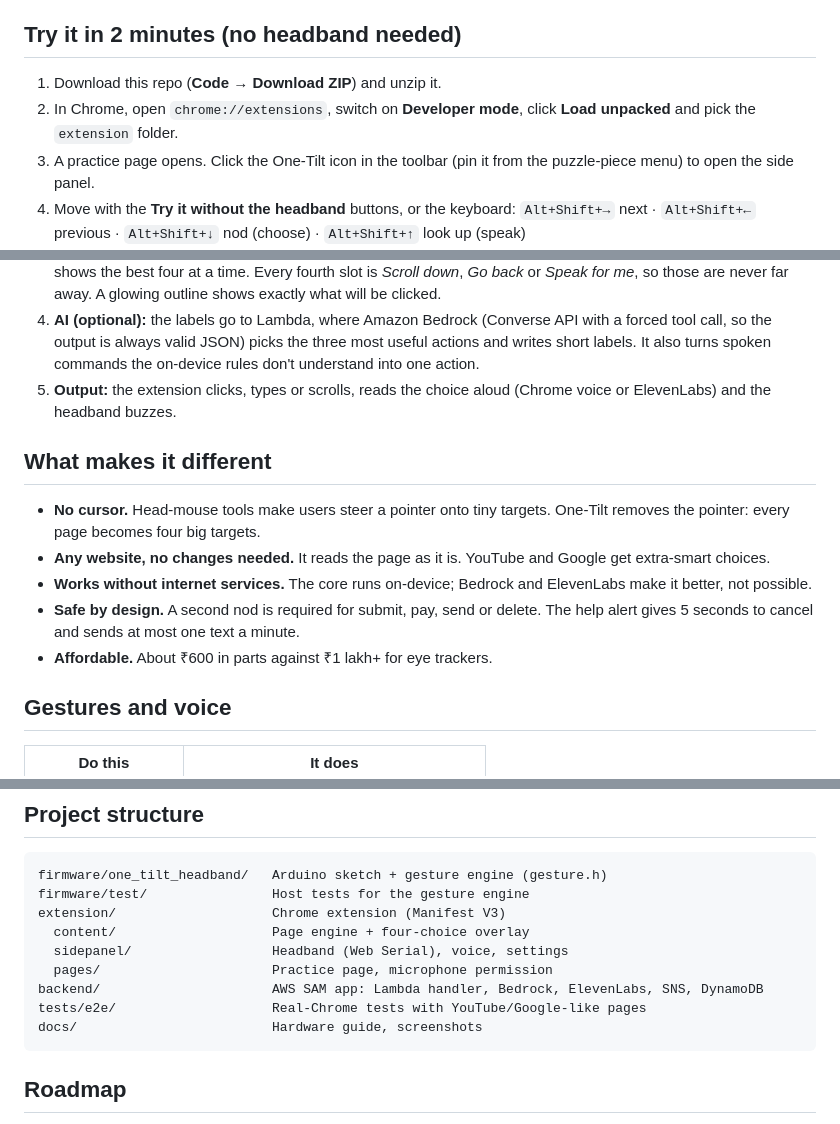
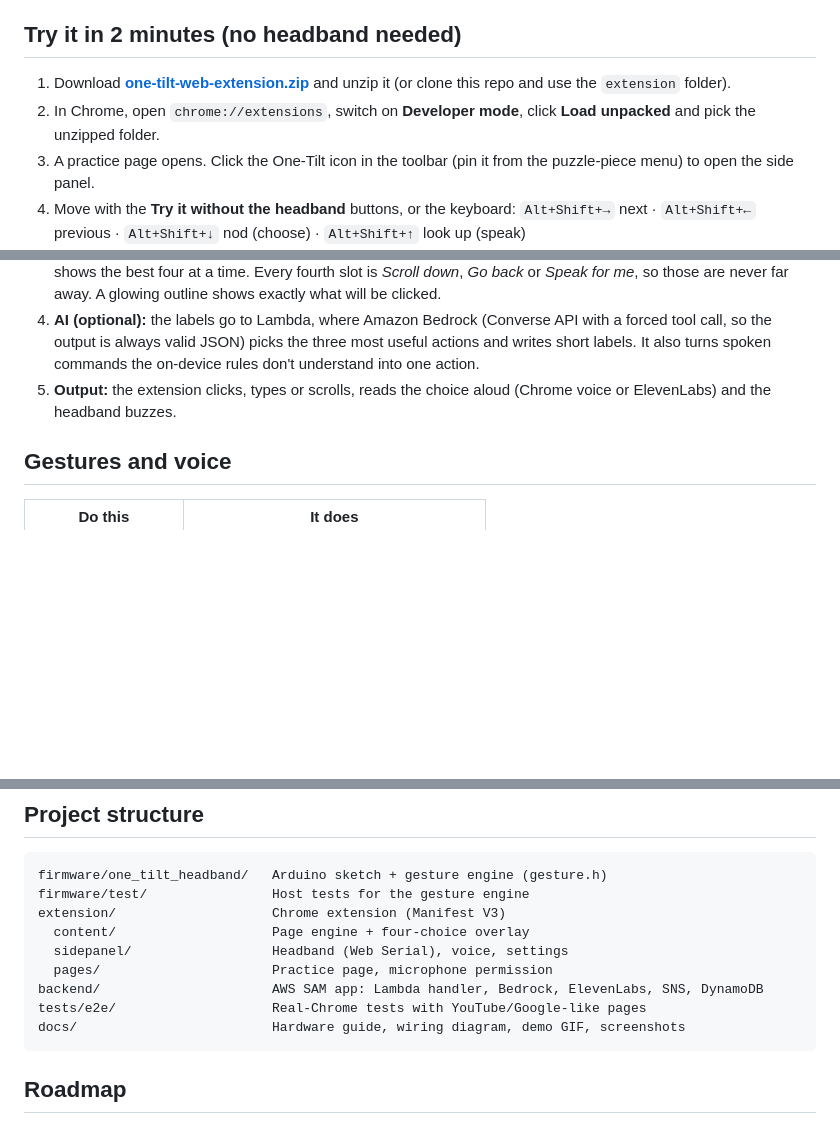
Before and after one commit to JuwariyahAnam/one-tilt-web, a Markdown page: README.md, 3 parts joined by grey strips. GitHub-like rendering; blank space fills up the shorter version.

````diff
--- a/README.md
+++ b/README.md
@@ -25,8 +50,8 @@ Everything works **on-device with no API keys**. The AWS backend makes the choic
 
 ## Try it in 2 minutes (no headband needed)
 
-1. Download this repo (**Code → Download ZIP**) and unzip it.
-2. In Chrome, open `chrome://extensions`, switch on **Developer mode**, click **Load unpacked** and pick the `extension` folder.
+1. Download [**one-tilt-web-extension.zip**](https://github.com/JuwariyahAnam/one-tilt-web/releases/latest/download/one-tilt-web-extension.zip) and unzip it (or clone this repo and use the `extension` folder).
+2. In Chrome, open `chrome://extensions`, switch on **Developer mode**, click **Load unpacked** and pick the unzipped folder.
 3. A practice page opens. Click the One-Tilt icon in the toolbar (pin it from the puzzle-piece menu) to open the side panel.
 4. Move with the **Try it without the headband** buttons, or the keyboard:
    `Alt+Shift+→` next · `Alt+Shift+←` previous · `Alt+Shift+↓` nod (choose) · `Alt+Shift+↑` look up (speak)
@@ -63,14 +88,6 @@ flowchart LR
 4. **AI (optional):** the labels go to Lambda, where Amazon Bedrock (Converse API with a forced tool call, so the output is always valid JSON) picks the three most useful actions and writes short labels. It also turns spoken commands the on-device rules don't understand into one action.
 5. **Output:** the extension clicks, types or scrolls, reads the choice aloud (Chrome voice or ElevenLabs) and the headband buzzes.
 
-## What makes it different
-
-- **No cursor.** Head-mouse tools make users steer a pointer onto tiny targets. One-Tilt removes the pointer: every page becomes four big targets.
-- **Any website, no changes needed.** It reads the page as it is. YouTube and Google get extra-smart choices.
-- **Works without internet services.** The core runs on-device; Bedrock and ElevenLabs make it better, not possible.
-- **Safe by design.** A second nod is required for submit, pay, send or delete. The help alert gives 5 seconds to cancel and sends at most one text a minute.
-- **Affordable.** About ₹600 in parts against ₹1 lakh+ for eye trackers.
-
 ## Gestures and voice
 
 | Do this | It does |
@@ -146,7 +165,7 @@ extension/                    Chrome extension (Manifest V3)
   pages/                      Practice page, microphone permission
 backend/                      AWS SAM app: Lambda handler, Bedrock, ElevenLabs, SNS, DynamoDB
 tests/e2e/                    Real-Chrome tests with YouTube/Google-like pages
-docs/                         Hardware guide, screenshots
+docs/                         Hardware guide, wiring diagram, demo GIF, screenshots
 ```
 
 ## Roadmap
````
Also changed, not shown: other parts of README.md (+36 -9 lines), docs/hardware.md (+2 -0 lines), docs/images/banner.png (added), docs/images/demo.gif (added), docs/images/wiring.png (added).
